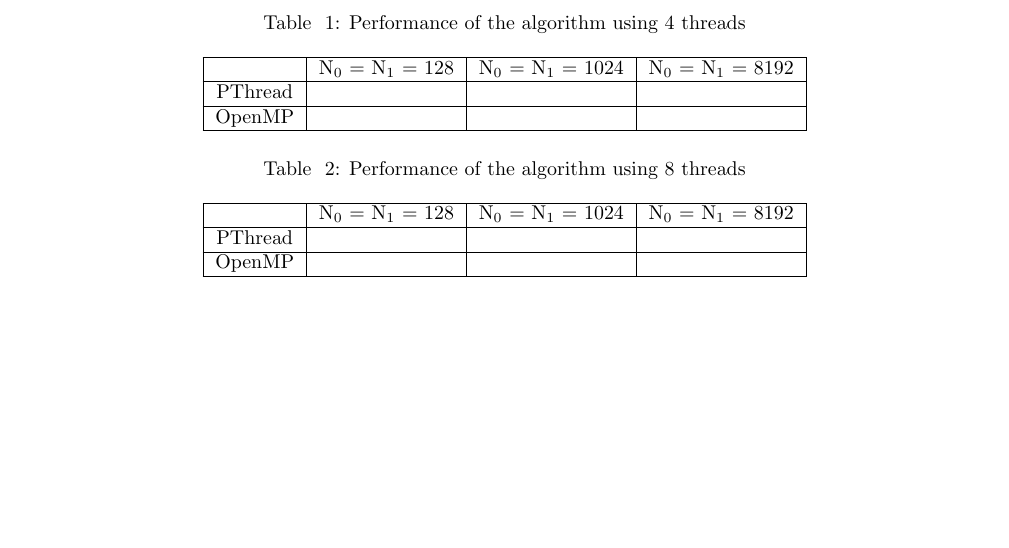
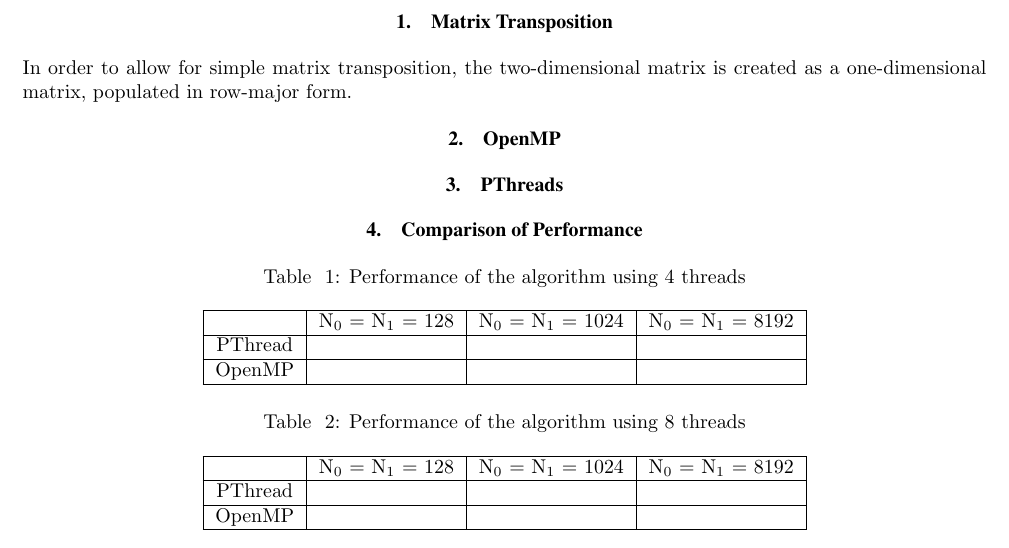
Before and after one commit to JaredP94/Parallel-Matrix-Transposition, a LaTeX document (Lab2 Report.tex): part of page 2 of 4, cut at the place of the change, the shorter picture padded with empty space. Compiled offline with pdfLaTeX.

Commit message:
Report additions

```diff
--- a/Lab2 Report.tex
+++ b/Lab2 Report.tex
@@ -124,6 +124,15 @@
 \onecolumn
 %%%%%%%%%%%%%%%%%%%%%%%%%%%%%%%%%%%%%%%%%%%%%%%%%%%%%%%%%%%%%%%%%%%%%%%%%%%%%%%
 %
+\section{Matrix Transposition}
+In order to allow for simple matrix transposition, the two-dimensional matrix is created as a one-dimensional matrix, populated in row-major form.
+
+\section{OpenMP}
+
+\section{PThreads}
+
+\section{Comparison of Performance}
+
 \begin{table}[h]
 		\centering
 \caption{Performance of the algorithm using 4 threads}
```
Also changed, not shown: individual.bib (added, +7 -0 lines), Lab2 Report.pdf, Lab2 Report.tex (2 more changed lines).
